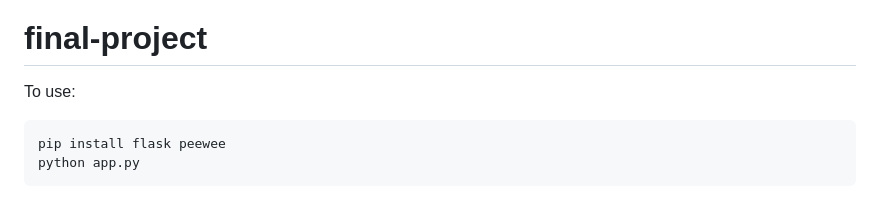
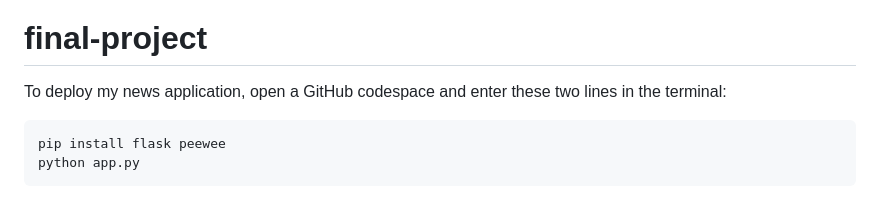
Before and after one commit to amahaja25/solid-waste, a Markdown page: README.md, the part around the change. Drawn GitHub-style.

````diff
--- a/README.md
+++ b/README.md
@@ -1,7 +1,7 @@
 [![Open in Codespaces](https://classroom.github.com/assets/launch-codespace-7f7980b617ed060a017424585567c406b6ee15c891e84e1186181d67ecf80aa0.svg)](https://classroom.github.com/open-in-codespaces?assignment_repo_id=14703123)
 # final-project
 
-To use:
+To deploy my news application, open a GitHub codespace and enter these two lines in the terminal:
 
 ```
 pip install flask peewee
````
